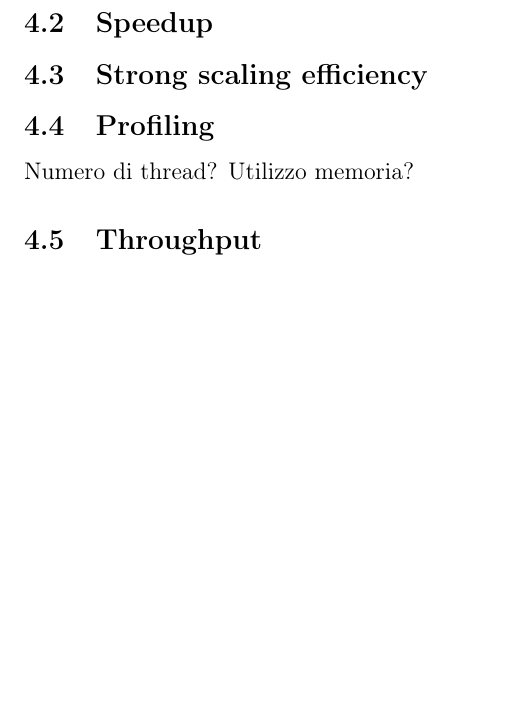
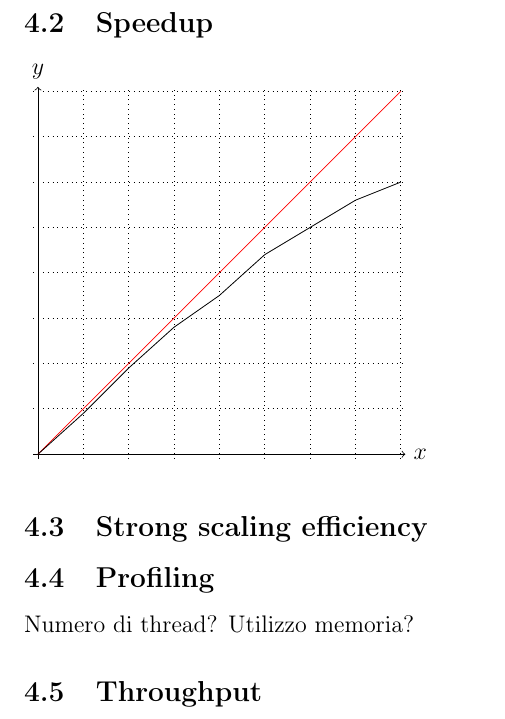
Before and after one commit to Ledmington/NBodies, a LaTeX document (doc/relazione.tex): part of page 3 of 3, cut so that both start at the same text, the shorter picture padded with empty space. Compiled offline with pdfLaTeX.

Commit message:
Added example chart with tikz

```diff
--- a/doc/relazione.tex
+++ b/doc/relazione.tex
@@ -4,6 +4,7 @@
 \usepackage[T1]{fontenc}
 \usepackage[utf8]{inputenc}
 \usepackage[margin=1in]{geometry}
+\usepackage{tikz}
 
 \begin{document}
 
@@ -76,6 +77,21 @@
 	\hfill
 
 	\subsection{Speedup}
+	\begin{tikzpicture}[scale=0.8, domain=0:8]
+		\draw[->] (-0.1,0) -- (8.1,0) node[right] {$x$};
+		\draw[->] (0,-0.1) -- (0,8.1) node[above] {$y$};
+		\draw[dotted] (-0.1,-0.1) grid (8.1,8.1);
+		\draw [color=red] (0,0) -- (8,8); % linear speedup
+		\draw (0,0) -- (1,0.9);
+		\draw (1,0.9) -- (2,1.9);
+		\draw (2,1.9) -- (3,2.8);
+		\draw (3,2.8) -- (4,3.5);
+		\draw (4,3.5) -- (5,4.4);
+		\draw (5,4.4) -- (6,5);
+		\draw (6,5) -- (7,5.6);
+		\draw (7,5.6) -- (8,6);
+	\end{tikzpicture}
+
 	\subsection{Strong scaling efficiency}
 	\subsection{Profiling}
 	Numero di thread?
```
